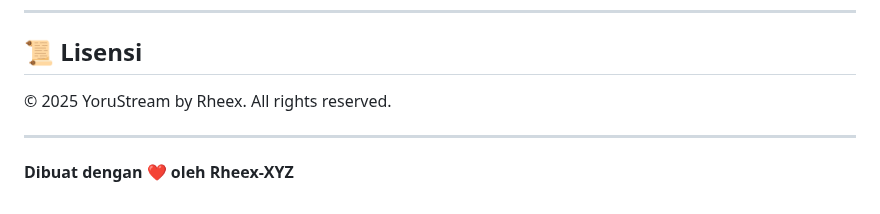
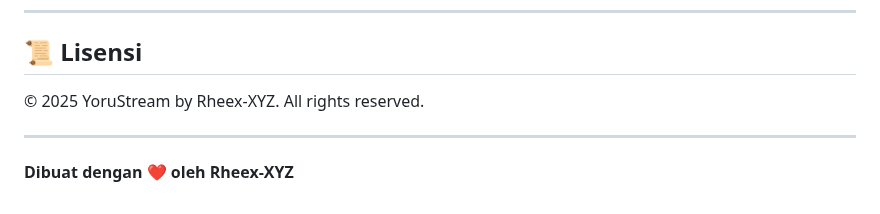
Before and after one commit to Rheex-XYZ/YoruStream, a Markdown page: README.md, the part around the change. GitHub-like rendering.

```diff
--- a/README.md
+++ b/README.md
@@ -146,7 +146,7 @@ Untuk pertanyaan, dukungan, atau kerjasama, silakan hubungi owner:
 
 ## 📜 Lisensi
 
-© 2025 YoruStream by Rheex. All rights reserved.
+© 2025 YoruStream by Rheex-XYZ. All rights reserved.
 
 ---
 
```
